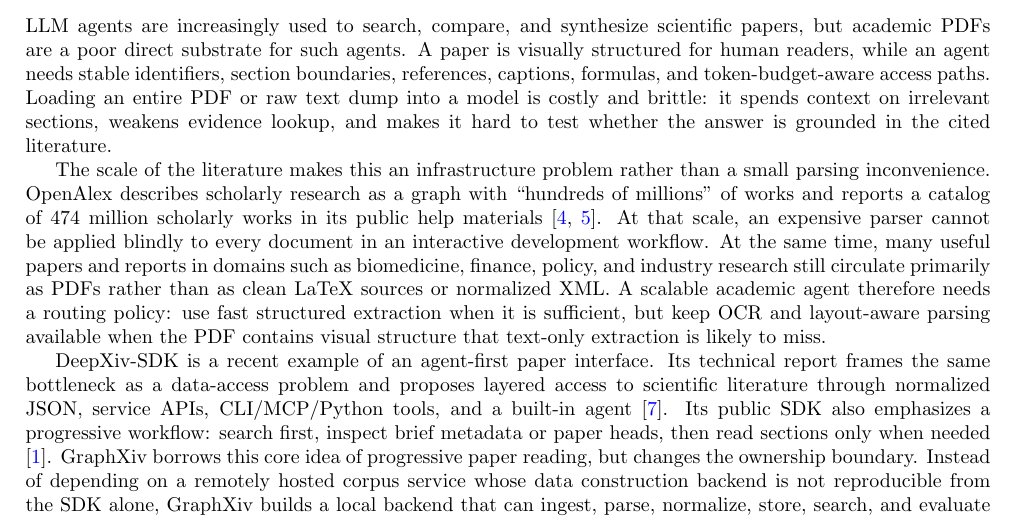
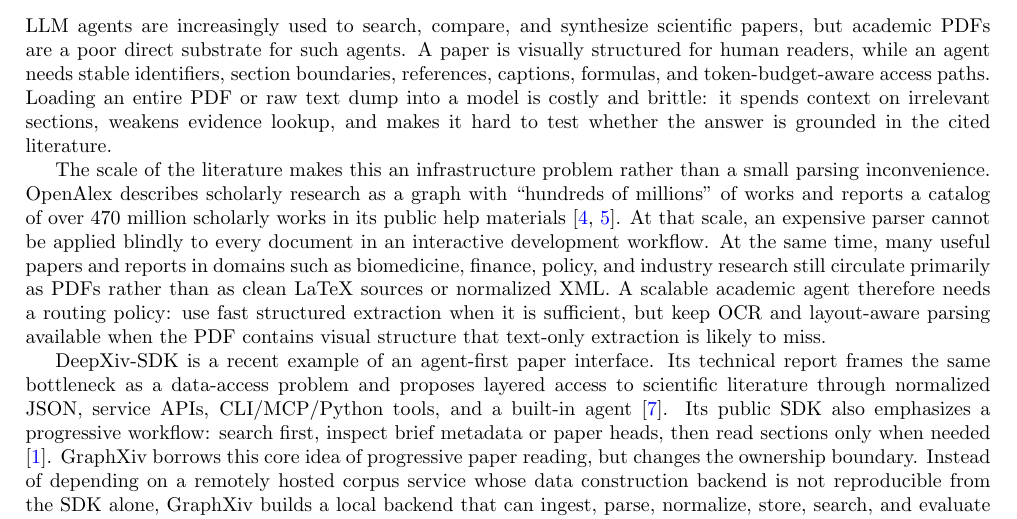
Before and after one commit to cui1104/GraphXiv, a LaTeX paper (report/graphxiv_report.tex): part of page 1 of 10, cut so that both start at the same text. Compiled offline with pdfLaTeX.

Commit message:
Soften OpenAlex scale wording

```diff
--- a/report/graphxiv_report.tex
+++ b/report/graphxiv_report.tex
@@ -43,7 +43,7 @@
 
 LLM agents are increasingly used to search, compare, and synthesize scientific papers, but academic PDFs are a poor direct substrate for such agents. A paper is visually structured for human readers, while an agent needs stable identifiers, section boundaries, references, captions, formulas, and token-budget-aware access paths. Loading an entire PDF or raw text dump into a model is costly and brittle: it spends context on irrelevant sections, weakens evidence lookup, and makes it hard to test whether the answer is grounded in the cited literature.
 
-The scale of the literature makes this an infrastructure problem rather than a small parsing inconvenience. OpenAlex describes scholarly research as a graph with ``hundreds of millions'' of works and reports a catalog of 474 million scholarly works in its public help materials \citep{openalexabout,openalexconcepts}. At that scale, an expensive parser cannot be applied blindly to every document in an interactive development workflow. At the same time, many useful papers and reports in domains such as biomedicine, finance, policy, and industry research still circulate primarily as PDFs rather than as clean LaTeX sources or normalized XML. A scalable academic agent therefore needs a routing policy: use fast structured extraction when it is sufficient, but keep OCR and layout-aware parsing available when the PDF contains visual structure that text-only extraction is likely to miss.
+The scale of the literature makes this an infrastructure problem rather than a small parsing inconvenience. OpenAlex describes scholarly research as a graph with ``hundreds of millions'' of works and reports a catalog of over 470 million scholarly works in its public help materials \citep{openalexabout,openalexconcepts}. At that scale, an expensive parser cannot be applied blindly to every document in an interactive development workflow. At the same time, many useful papers and reports in domains such as biomedicine, finance, policy, and industry research still circulate primarily as PDFs rather than as clean LaTeX sources or normalized XML. A scalable academic agent therefore needs a routing policy: use fast structured extraction when it is sufficient, but keep OCR and layout-aware parsing available when the PDF contains visual structure that text-only extraction is likely to miss.
 
 DeepXiv-SDK is a recent example of an agent-first paper interface. Its technical report frames the same bottleneck as a data-access problem and proposes layered access to scientific literature through normalized JSON, service APIs, CLI/MCP/Python tools, and a built-in agent \citep{qian2026deepxiv}. Its public SDK also emphasizes a progressive workflow: search first, inspect brief metadata or paper heads, then read sections only when needed \citep{deepxivgithub}. GraphXiv borrows this core idea of progressive paper reading, but changes the ownership boundary. Instead of depending on a remotely hosted corpus service whose data construction backend is not reproducible from the SDK alone, GraphXiv builds a local backend that can ingest, parse, normalize, store, search, and evaluate papers under the user's control.
 
```
